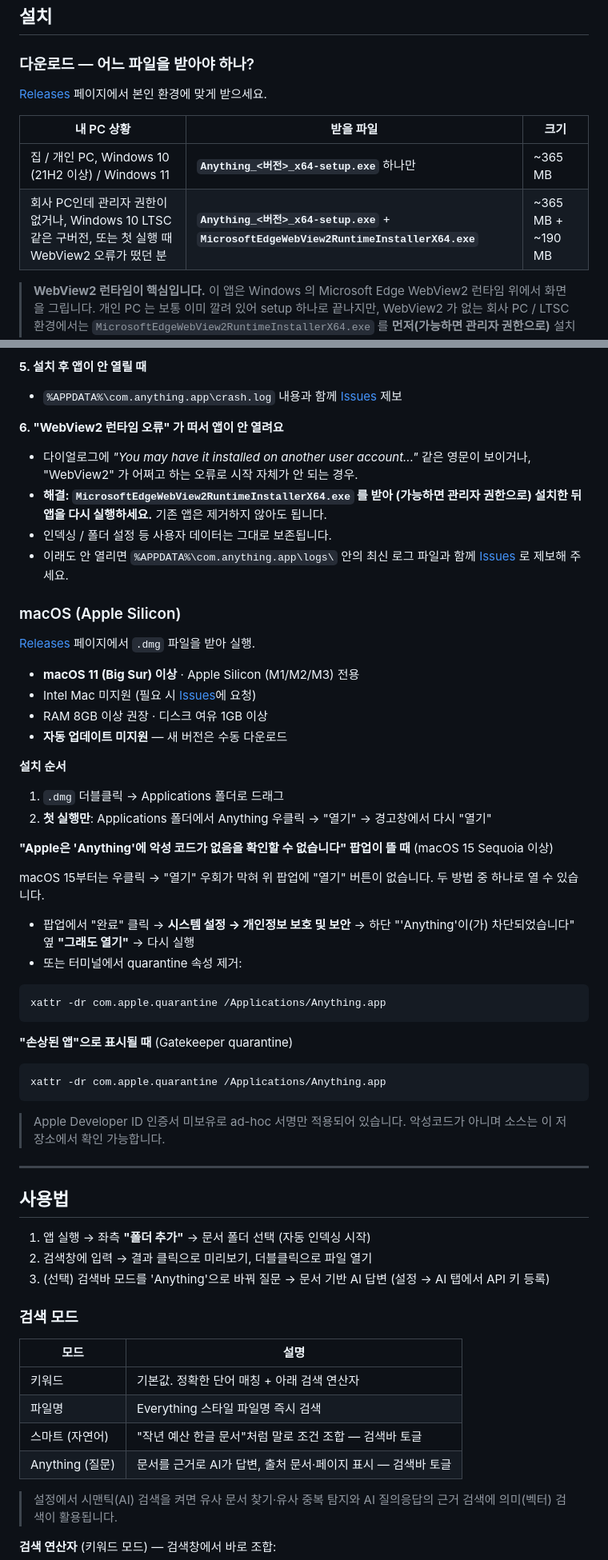
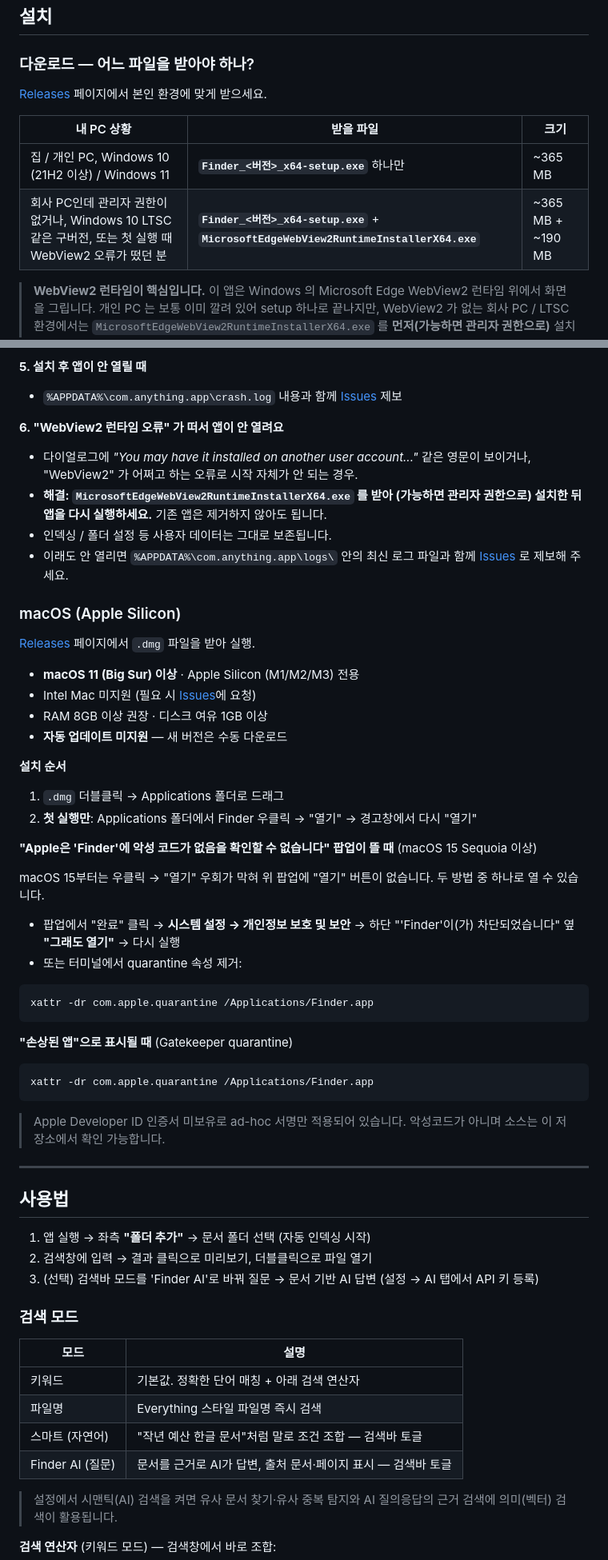
Before and after one commit to DukePan-AI/docu, a Markdown page: README.md, 2 parts joined by grey strips. Shown at 80% size. GitHub-like rendering; folded sections open.

Commit message:
Update README for Finder distribution

````diff
--- a/README.md
+++ b/README.md
@@ -85,8 +85,8 @@ Everything처럼 파일명 일부만 입력하면 인메모리 캐시에서 **
 
 | 내 PC 상황 | 받을 파일 | 크기 |
 |------------|-----------|------|
-| 집 / 개인 PC, Windows 10 (21H2 이상) / Windows 11 | **`Anything_<버전>_x64-setup.exe`** 하나만 | ~365 MB |
-| 회사 PC인데 관리자 권한이 없거나, Windows 10 LTSC 같은 구버전, 또는 첫 실행 때 WebView2 오류가 떴던 분 | **`Anything_<버전>_x64-setup.exe`** + **`MicrosoftEdgeWebView2RuntimeInstallerX64.exe`** | ~365 MB + ~190 MB |
+| 집 / 개인 PC, Windows 10 (21H2 이상) / Windows 11 | **`Finder_<버전>_x64-setup.exe`** 하나만 | ~365 MB |
+| 회사 PC인데 관리자 권한이 없거나, Windows 10 LTSC 같은 구버전, 또는 첫 실행 때 WebView2 오류가 떴던 분 | **`Finder_<버전>_x64-setup.exe`** + **`MicrosoftEdgeWebView2RuntimeInstallerX64.exe`** | ~365 MB + ~190 MB |
 
 > **WebView2 런타임이 핵심입니다.** 이 앱은 Windows 의 Microsoft Edge WebView2 런타임 위에서 화면을 그립니다. 개인 PC 는 보통 이미 깔려 있어 setup 하나로 끝나지만, WebView2 가 없는 회사 PC / LTSC 환경에서는 `MicrosoftEdgeWebView2RuntimeInstallerX64.exe` 를 **먼저(가능하면 관리자 권한으로)** 설치한 뒤 앱 setup 을 실행하세요.
 
@@ -158,23 +158,23 @@ Everything처럼 파일명 일부만 입력하면 인메모리 캐시에서 **
 
 **설치 순서**
 1. `.dmg` 더블클릭 → Applications 폴더로 드래그
-2. **첫 실행만**: Applications 폴더에서 Anything 우클릭 → "열기" → 경고창에서 다시 "열기"
+2. **첫 실행만**: Applications 폴더에서 Finder 우클릭 → "열기" → 경고창에서 다시 "열기"
 
-**"Apple은 'Anything'에 악성 코드가 없음을 확인할 수 없습니다" 팝업이 뜰 때** (macOS 15 Sequoia 이상)
+**"Apple은 'Finder'에 악성 코드가 없음을 확인할 수 없습니다" 팝업이 뜰 때** (macOS 15 Sequoia 이상)
 
 macOS 15부터는 우클릭 → "열기" 우회가 막혀 위 팝업에 "열기" 버튼이 없습니다. 두 방법 중 하나로 열 수 있습니다.
 
-- 팝업에서 "완료" 클릭 → **시스템 설정 → 개인정보 보호 및 보안** → 하단 "'Anything'이(가) 차단되었습니다" 옆 **"그래도 열기"** → 다시 실행
+- 팝업에서 "완료" 클릭 → **시스템 설정 → 개인정보 보호 및 보안** → 하단 "'Finder'이(가) 차단되었습니다" 옆 **"그래도 열기"** → 다시 실행
 - 또는 터미널에서 quarantine 속성 제거:
 
 ```bash
-xattr -dr com.apple.quarantine /Applications/Anything.app
+xattr -dr com.apple.quarantine /Applications/Finder.app
 ```
 
 **"손상된 앱"으로 표시될 때** (Gatekeeper quarantine)
 
 ```bash
-xattr -dr com.apple.quarantine /Applications/Anything.app
+xattr -dr com.apple.quarantine /Applications/Finder.app
 ```
 
 > Apple Developer ID 인증서 미보유로 ad-hoc 서명만 적용되어 있습니다. 악성코드가 아니며 소스는 이 저장소에서 확인 가능합니다.
@@ -185,7 +185,7 @@ xattr -dr com.apple.quarantine /Applications/Anything.app
 
 1. 앱 실행 → 좌측 **"폴더 추가"** → 문서 폴더 선택 (자동 인덱싱 시작)
 2. 검색창에 입력 → 결과 클릭으로 미리보기, 더블클릭으로 파일 열기
-3. (선택) 검색바 모드를 'Anything'으로 바꿔 질문 → 문서 기반 AI 답변 (설정 → AI 탭에서 API 키 등록)
+3. (선택) 검색바 모드를 'Finder AI'로 바꿔 질문 → 문서 기반 AI 답변 (설정 → AI 탭에서 API 키 등록)
 
 ### 검색 모드
 
@@ -194,7 +194,7 @@ xattr -dr com.apple.quarantine /Applications/Anything.app
 | 키워드 | 기본값. 정확한 단어 매칭 + 아래 검색 연산자 |
 | 파일명 | Everything 스타일 파일명 즉시 검색 |
 | 스마트 (자연어) | "작년 예산 한글 문서"처럼 말로 조건 조합 — 검색바 토글 |
-| Anything (질문) | 문서를 근거로 AI가 답변, 출처 문서·페이지 표시 — 검색바 토글 |
+| Finder AI (질문) | 문서를 근거로 AI가 답변, 출처 문서·페이지 표시 — 검색바 토글 |
 
 > 설정에서 시맨틱(AI) 검색을 켜면 유사 문서 찾기·유사 중복 탐지와 AI 질의응답의 근거 검색에 의미(벡터) 검색이 활용됩니다.
 
````
Also changed, not shown: other parts of README.md (+14 -14 lines).
